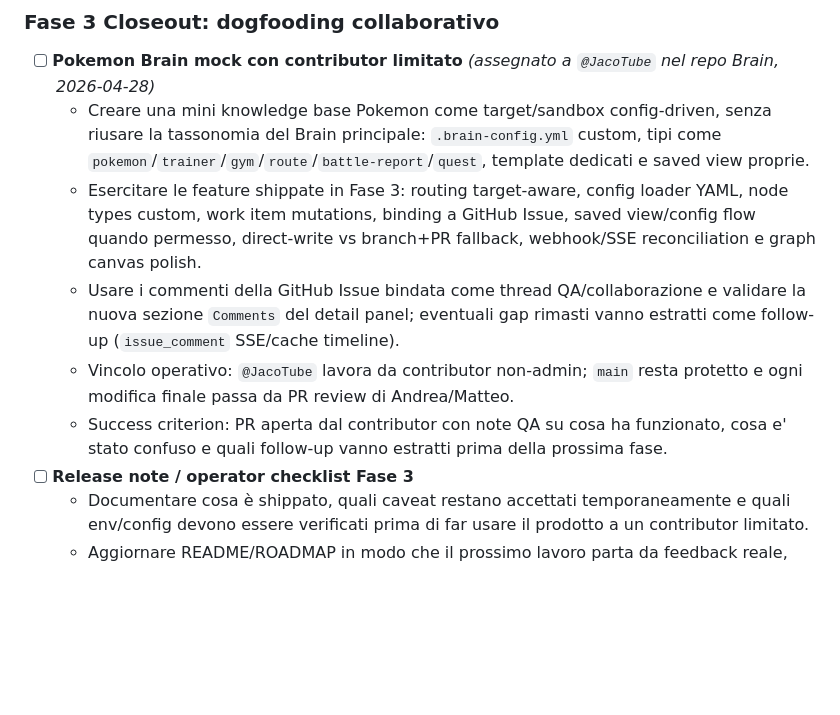
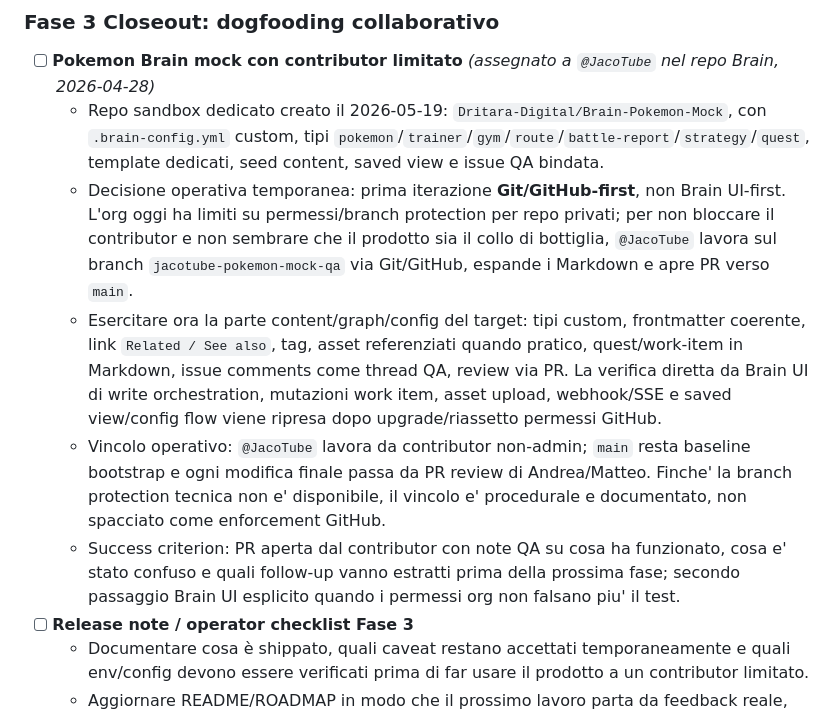
Before and after one commit to AndreaBozzo/gitnodes, a Markdown page: docs/ROADMAP.md, the part around the change. Rendered like a GitHub page; blank space fills up the shorter version.

Commit message:
feat(roadmap): update Phase 3 closeout details with new sandbox repo and operational decisions for contributor workflow

```diff
--- a/docs/ROADMAP.md
+++ b/docs/ROADMAP.md
@@ -271,11 +271,11 @@ Abilitare un workspace realmente multi-tenant e collaborativo sopra le fondament
 ### Fase 3 Closeout: dogfooding collaborativo
 
 - [ ] **Pokemon Brain mock con contributor limitato** _(assegnato a `@JacoTube` nel repo Brain, 2026-04-28)_
-    - Creare una mini knowledge base Pokemon come target/sandbox config-driven, senza riusare la tassonomia del Brain principale: `.brain-config.yml` custom, tipi come `pokemon`/`trainer`/`gym`/`route`/`battle-report`/`quest`, template dedicati e saved view proprie.
-    - Esercitare le feature shippate in Fase 3: routing target-aware, config loader YAML, node types custom, work item mutations, binding a GitHub Issue, saved view/config flow quando permesso, direct-write vs branch+PR fallback, webhook/SSE reconciliation e graph canvas polish.
-    - Usare i commenti della GitHub Issue bindata come thread QA/collaborazione e validare la nuova sezione `Comments` del detail panel; eventuali gap rimasti vanno estratti come follow-up (`issue_comment` SSE/cache timeline).
-    - Vincolo operativo: `@JacoTube` lavora da contributor non-admin; `main` resta protetto e ogni modifica finale passa da PR review di Andrea/Matteo.
-    - Success criterion: PR aperta dal contributor con note QA su cosa ha funzionato, cosa e' stato confuso e quali follow-up vanno estratti prima della prossima fase.
+    - Repo sandbox dedicato creato il 2026-05-19: `Dritara-Digital/Brain-Pokemon-Mock`, con `.brain-config.yml` custom, tipi `pokemon`/`trainer`/`gym`/`route`/`battle-report`/`strategy`/`quest`, template dedicati, seed content, saved view e issue QA bindata.
+    - Decisione operativa temporanea: prima iterazione **Git/GitHub-first**, non Brain UI-first. L'org oggi ha limiti su permessi/branch protection per repo privati; per non bloccare il contributor e non sembrare che il prodotto sia il collo di bottiglia, `@JacoTube` lavora sul branch `jacotube-pokemon-mock-qa` via Git/GitHub, espande i Markdown e apre PR verso `main`.
+    - Esercitare ora la parte content/graph/config del target: tipi custom, frontmatter coerente, link `Related / See also`, tag, asset referenziati quando pratico, quest/work-item in Markdown, issue comments come thread QA, review via PR. La verifica diretta da Brain UI di write orchestration, mutazioni work item, asset upload, webhook/SSE e saved view/config flow viene ripresa dopo upgrade/riassetto permessi GitHub.
+    - Vincolo operativo: `@JacoTube` lavora da contributor non-admin; `main` resta baseline bootstrap e ogni modifica finale passa da PR review di Andrea/Matteo. Finche' la branch protection tecnica non e' disponibile, il vincolo e' procedurale e documentato, non spacciato come enforcement GitHub.
+    - Success criterion: PR aperta dal contributor con note QA su cosa ha funzionato, cosa e' stato confuso e quali follow-up vanno estratti prima della prossima fase; secondo passaggio Brain UI esplicito quando i permessi org non falsano piu' il test.
 - [ ] **Release note / operator checklist Fase 3**
     - Documentare cosa è shippato, quali caveat restano accettati temporaneamente e quali env/config devono essere verificati prima di far usare il prodotto a un contributor limitato.
     - Aggiornare README/ROADMAP in modo che il prossimo lavoro parta da feedback reale, non da un'altra lista di "sarebbe giusto".
```
